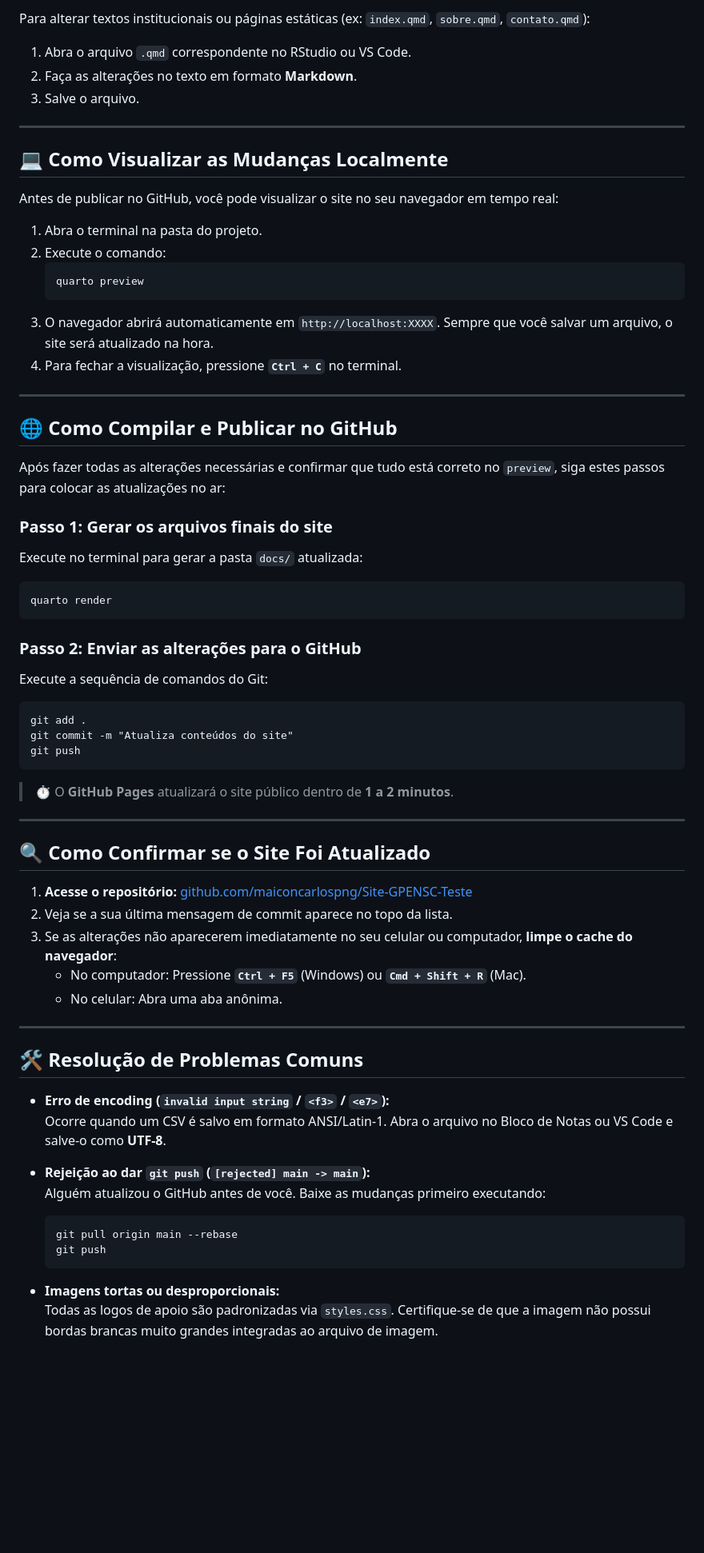
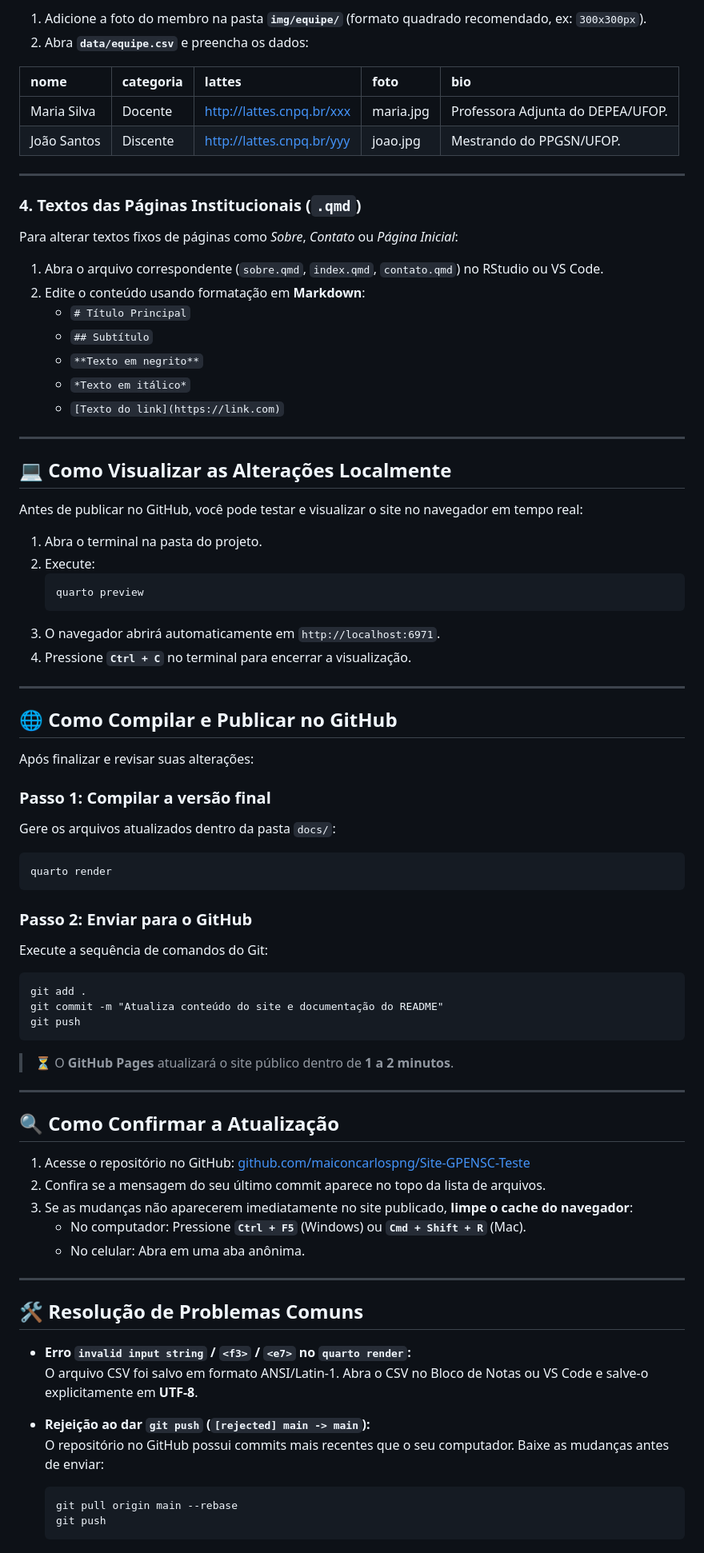
Before and after one commit to maiconcarlospng/Site-GPENSC-Teste, a Markdown page: README.md, the part around one of its changes. Shown at 80% size. Rendered like a GitHub page; blank space fills up the shorter version.

Commit message:
Exibe guia completo e tabelas de exemplo no README.md

````diff
--- a/README.md
+++ b/README.md
@@ -78,69 +81,82 @@ A maior parte do conteúdo dinâmico (notícias, parceiros, publicações) é ge
 
-Para alterar textos institucionais ou páginas estáticas (ex: `index.qmd`, `sobre.qmd`, `contato.qmd`):
-1. Abra o arquivo `.qmd` correspondente no RStudio ou VS Code.
-2. Faça as alterações no texto em formato **Markdown**.
-3. Salve o arquivo.
+1. Adicione a foto do membro na pasta **`img/equipe/`** (formato quadrado recomendado, ex: `300x300px`).
+2. Abra **`data/equipe.csv`** e preencha os dados:
+
+| nome | categoria | lattes | foto | bio |
+| :--- | :--- | :--- | :--- | :--- |
+| Maria Silva | Docente | http://lattes.cnpq.br/xxx | maria.jpg | Professora Adjunta do DEPEA/UFOP. |
+| João Santos | Discente | http://lattes.cnpq.br/yyy | joao.jpg | Mestrando do PPGSN/UFOP. |
 
 ---
 
-## 💻 Como Visualizar as Mudanças Localmente
+### 4. Textos das Páginas Institucionais (`.qmd`)
 
-Antes de publicar no GitHub, você pode visualizar o site no seu navegador em tempo real:
+Para alterar textos fixos de páginas como *Sobre*, *Contato* ou *Página Inicial*:
+1. Abra o arquivo correspondente (`sobre.qmd`, `index.qmd`, `contato.qmd`) no RStudio ou VS Code.
+2. Edite o conteúdo usando formatação em **Markdown**:
+   * `# Título Principal`
+   * `## Subtítulo`
+   * `**Texto em negrito**`
+   * `*Texto em itálico*`
+   * `[Texto do link](https://link.com)`
+
+---
+
+## 💻 Como Visualizar as Alterações Localmente
+
+Antes de publicar no GitHub, você pode testar e visualizar o site no navegador em tempo real:
 
 1. Abra o terminal na pasta do projeto.
-2. Execute o comando:
+2. Execute:
    ```cmd
    quarto preview
    ```
-3. O navegador abrirá automaticamente em `http://localhost:XXXX`. Sempre que você salvar um arquivo, o site será atualizado na hora.
-4. Para fechar a visualização, pressione **`Ctrl + C`** no terminal.
+3. O navegador abrirá automaticamente em `http://localhost:6971`.
+4. Pressione **`Ctrl + C`** no terminal para encerrar a visualização.
 
 ---
 
 ## 🌐 Como Compilar e Publicar no GitHub
 
-Após fazer todas as alterações necessárias e confirmar que tudo está correto no `preview`, siga estes passos para colocar as atualizações no ar:
+Após finalizar e revisar suas alterações:
 
-### Passo 1: Gerar os arquivos finais do site
-Execute no terminal para gerar a pasta `docs/` atualizada:
+### Passo 1: Compilar a versão final
+Gere os arquivos atualizados dentro da pasta `docs/`:
 ```cmd
 quarto render
 ```
 
-### Passo 2: Enviar as alterações para o GitHub
+### Passo 2: Enviar para o GitHub
 Execute a sequência de comandos do Git:
 
 ```cmd
 git add .
-git commit -m "Atualiza conteúdos do site"
+git commit -m "Atualiza conteúdo do site e documentação do README"
 git push
 ```
 
-> ⏱️ O **GitHub Pages** atualizará o site público dentro de **1 a 2 minutos**.
+> ⏳ O **GitHub Pages** atualizará o site público dentro de **1 a 2 minutos**.
 
 ---
 
-## 🔍 Como Confirmar se o Site Foi Atualizado
+## 🔍 Como Confirmar a Atualização
 
-1. **Acesse o repositório:** [github.com/maiconcarlospng/Site-GPENSC-Teste](https://github.com/maiconcarlospng/Site-GPENSC-Teste)
-2. Veja se a sua última mensagem de commit aparece no topo da lista.
-3. Se as alterações não aparecerem imediatamente no seu celular ou computador, **limpe o cache do navegador**:
+1. Acesse o repositório no GitHub: [github.com/maiconcarlospng/Site-GPENSC-Teste](https://github.com/maiconcarlospng/Site-GPENSC-Teste)
+2. Confira se a mensagem do seu último commit aparece no topo da lista de arquivos.
+3. Se as mudanças não aparecerem imediatamente no site publicado, **limpe o cache do navegador**:
    * No computador: Pressione **`Ctrl + F5`** (Windows) ou **`Cmd + Shift + R`** (Mac).
-   * No celular: Abra uma aba anônima.
+   * No celular: Abra em uma aba anônima.
 
 ---
 
 ## 🛠️ Resolução de Problemas Comuns
 
-* **Erro de encoding (`invalid input string` / `<f3>` / `<e7>`):**
-  Ocorre quando um CSV é salvo em formato ANSI/Latin-1. Abra o arquivo no Bloco de Notas ou VS Code e salve-o como **UTF-8**.
+* **Erro `invalid input string` / `<f3>` / `<e7>` no `quarto render`:**
+  O arquivo CSV foi salvo em formato ANSI/Latin-1. Abra o CSV no Bloco de Notas ou VS Code e salve-o explicitamente em **UTF-8**.
 
 * **Rejeição ao dar `git push` (`[rejected] main -> main`):**
-  Alguém atualizou o GitHub antes de você. Baixe as mudanças primeiro executando:
+  O repositório no GitHub possui commits mais recentes que o seu computador. Baixe as mudanças antes de enviar:
   ```cmd
   git pull origin main --rebase
   git push
   ```
-
-* **Imagens tortas ou desproporcionais:**
-  Todas as logos de apoio são padronizadas via `styles.css`. Certifique-se de que a imagem não possui bordas brancas muito grandes integradas ao arquivo de imagem.
````
Also changed, not shown: other parts of README.md (+28 -25 lines).
